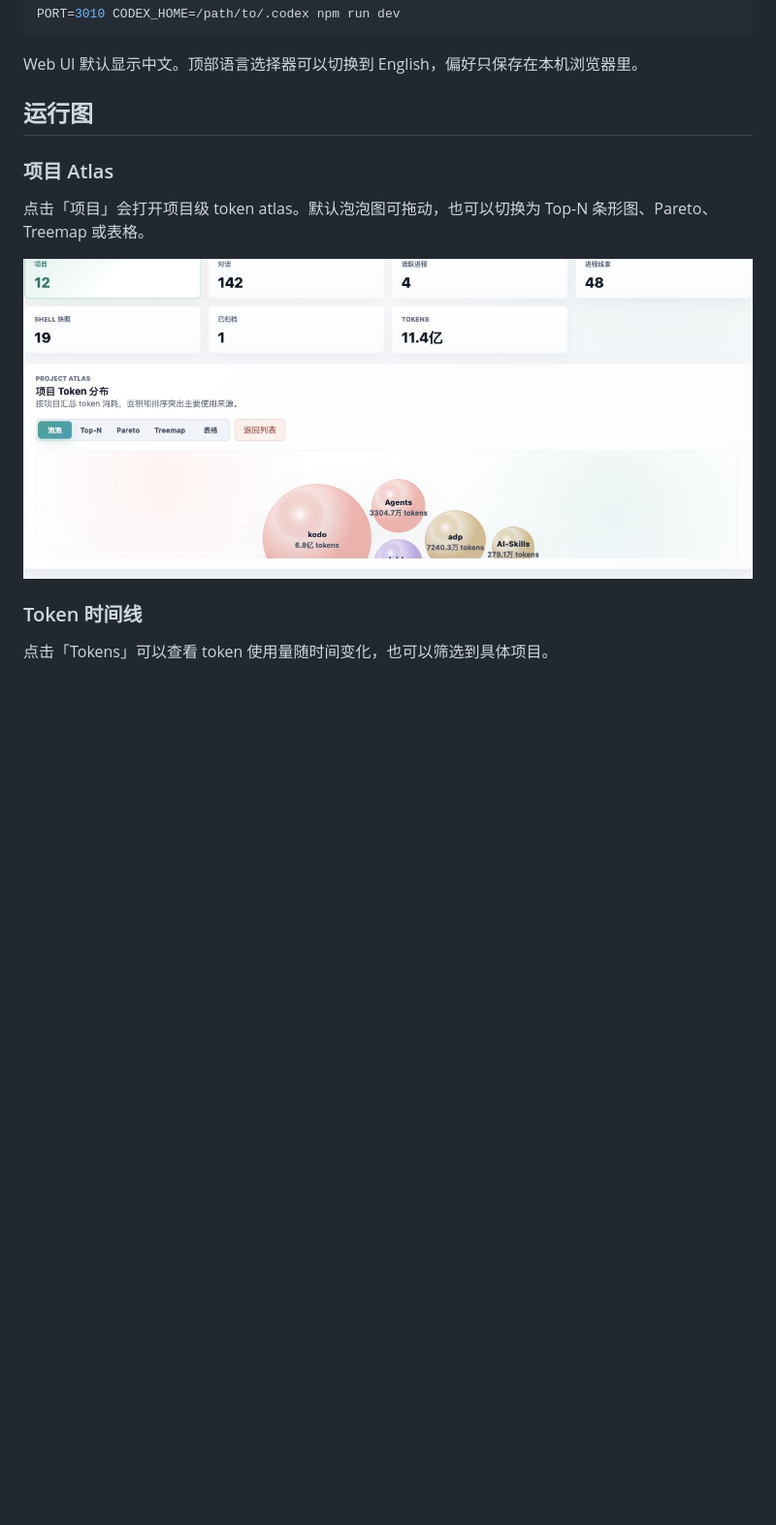
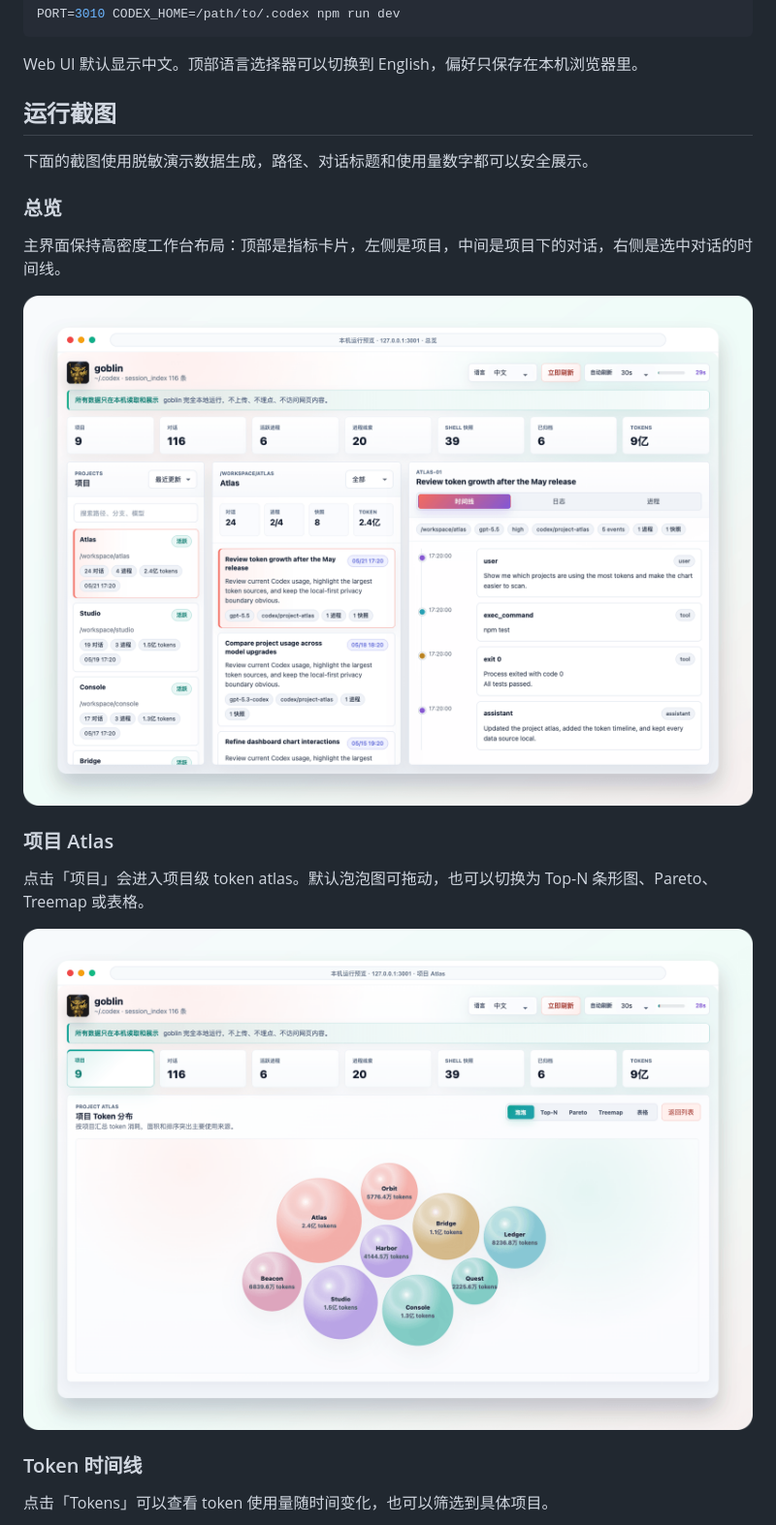
Before and after one commit to Kua-Fu/Goblin, a Markdown page: README.zh-CN.md, the part around one of its changes. Shown at 97% size. Rendered like a GitHub page; pictures changed too: docs/assets/readme-dashboard-zh.png (added), docs/assets/readme-project-atlas-zh.png; blank space fills up the shorter version.

Commit message:
🔥优化 README 层次与运行截图, issue #1

```diff
--- a/README.zh-CN.md
+++ b/README.zh-CN.md
@@ -66,11 +60,19 @@ PORT=3010 CODEX_HOME=/path/to/.codex npm run dev
 
 Web UI 默认显示中文。顶部语言选择器可以切换到 English，偏好只保存在本机浏览器里。
 
-## 运行图
+## 运行截图
+
+下面的截图使用脱敏演示数据生成，路径、对话标题和使用量数字都可以安全展示。
+
+### 总览
+
+主界面保持高密度工作台布局：顶部是指标卡片，左侧是项目，中间是项目下的对话，右侧是选中对话的时间线。
+
+<img src="./docs/assets/readme-dashboard-zh.png" alt="goblin 中文总览界面" width="100%" />
 
 ### 项目 Atlas
 
-点击「项目」会打开项目级 token atlas。默认泡泡图可拖动，也可以切换为 Top-N 条形图、Pareto、Treemap 或表格。
+点击「项目」会进入项目级 token atlas。默认泡泡图可拖动，也可以切换为 Top-N 条形图、Pareto、Treemap 或表格。
 
 <img src="./docs/assets/readme-project-atlas-zh.png" alt="项目 token atlas 中文界面" width="100%" />
 
```
Also changed, not shown: other parts of README.zh-CN.md (+62 -53 lines), README.md (+75 -58 lines), docs/assets/readme-dashboard-en.png (added), docs/assets/readme-project-atlas-en.png, docs/assets/readme-token-line-en.png, docs/assets/readme-token-line-zh.png.
